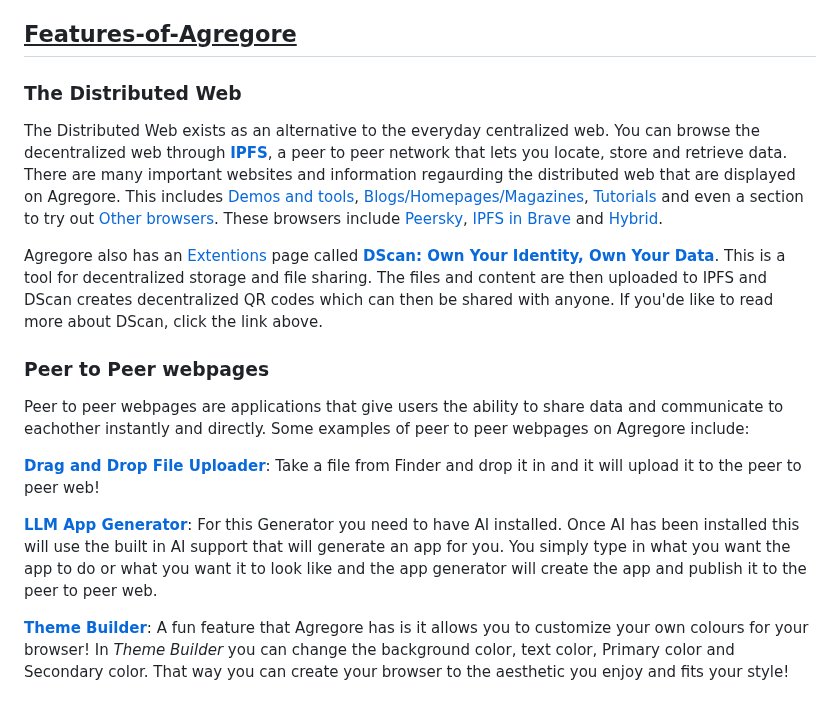
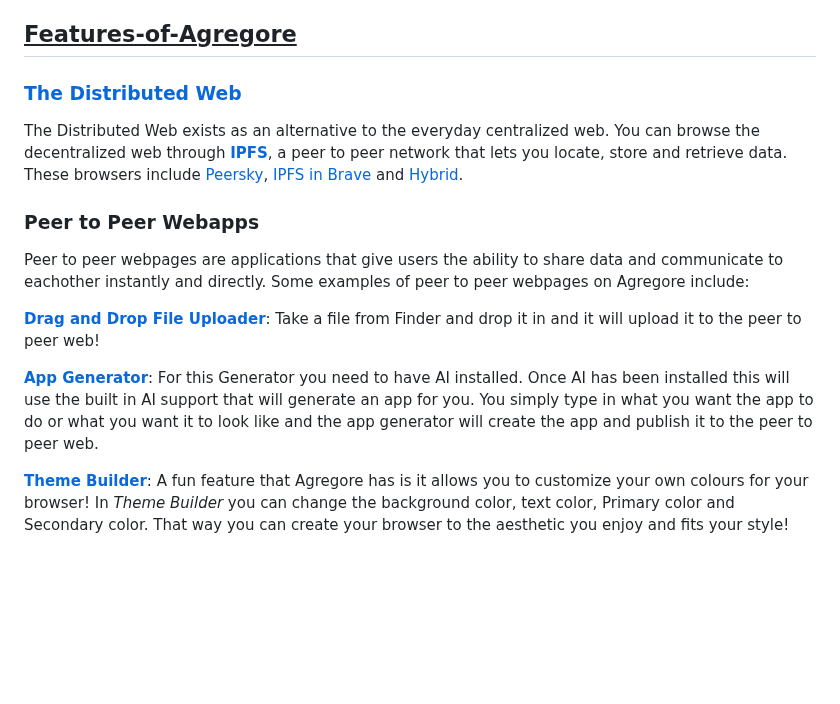
Before and after one commit to AgregoreWeb/website, a Markdown page: Overview.md, the part around the change. GitHub-like rendering; blank space fills up the shorter version.

```diff
--- a/Overview.md
+++ b/Overview.md
@@ -7,20 +7,18 @@ If your new to Agregore or creating apps, an important page you might want to ch
 
 ## <ins>Features-of-Agregore</ins>
 
-### The Distributed Web
-The Distributed Web exists as an alternative to the everyday centralized web. You can browse the decentralized web through [**IPFS**](https://ipfs.tech/), a peer to peer network that lets you locate, store and retrieve data. There are many important websites and information regaurding the distributed web that are displayed on Agregore. This includes [Demos and tools](https://agregore.mauve.moe/explore#demos-and-tools), [Blogs/Homepages/Magazines](https://agregore.mauve.moe/explore#blogs--homepages--magazines), [Tutorials](https://agregore.mauve.moe/explore#tutorials) and even a section to try out [Other browsers](https://agregore.mauve.moe/explore#other-browsers). These browsers include [Peersky](https://peersky.p2plabs.xyz/), [IPFS in Brave](https://blog.ipfs.tech/2021-01-21-how-we-put-ipfs-in-brave/) and [Hybrid](https://github.com/HybridWare/hybrid-browser).
-
-Agregore also has an [Extentions](https://agregore.mauve.moe/explore#extensions) page called [**DScan: Own Your Identity, Own Your Data**](https://chromewebstore.google.com/detail/dscan-own-your-identity-o/idpfgkgogjjgklefnkjdpghkifbjenap). This is a tool for decentralized storage and file sharing. The files and content are then uploaded to IPFS and DScan creates decentralized QR codes which can then be shared with anyone. If you'de like to read more about DScan, click the link above.
+### [The Distributed Web](https://getdweb.net/ )
+The Distributed Web exists as an alternative to the everyday centralized web. You can browse the decentralized web through [**IPFS**](https://ipfs.tech/), a peer to peer network that lets you locate, store and retrieve data. These browsers include [Peersky](https://peersky.p2plabs.xyz/), [IPFS in Brave](https://blog.ipfs.tech/2021-01-21-how-we-put-ipfs-in-brave/) and [Hybrid](https://github.com/HybridWare/hybrid-browser).
 
 
-### Peer to Peer webpages
+### Peer to Peer Webapps
 Peer to peer webpages are applications that give users the ability to share data and communicate to eachother instantly and directly. Some examples
  of peer to peer webpages on Agregore include:
 
 
 **[Drag and Drop File Uploader](https://agregore.mauve.moe/docs/examples/drag-and-drop/)**: Take a file from Finder and drop it in and it will upload it to the peer to peer web!
 
-**[LLM App Generator](https://agregore.mauve.moe/docs/examples/llm-appgen/)**: For this Generator you need to have AI installed. Once AI has been installed this will use the built in AI support that will generate an app for you. You simply type in what you want the app to do or what you want it to look like and the app generator will create the app and publish it to the peer to peer web.
+**[App Generator](https://agregore.mauve.moe/docs/examples/llm-appgen/)**: For this Generator you need to have AI installed. Once AI has been installed this will use the built in AI support that will generate an app for you. You simply type in what you want the app to do or what you want it to look like and the app generator will create the app and publish it to the peer to peer web.
 
 **[Theme Builder](https://agregore.mauve.moe/docs/examples/themebuilder)**: A fun feature that Agregore has is it allows you to customize your own colours for your browser! In *Theme Builder* you can change the background color, text color, Primary color and Secondary color. That way you can create your browser to the aesthetic you enjoy and fits your style!
 
```
